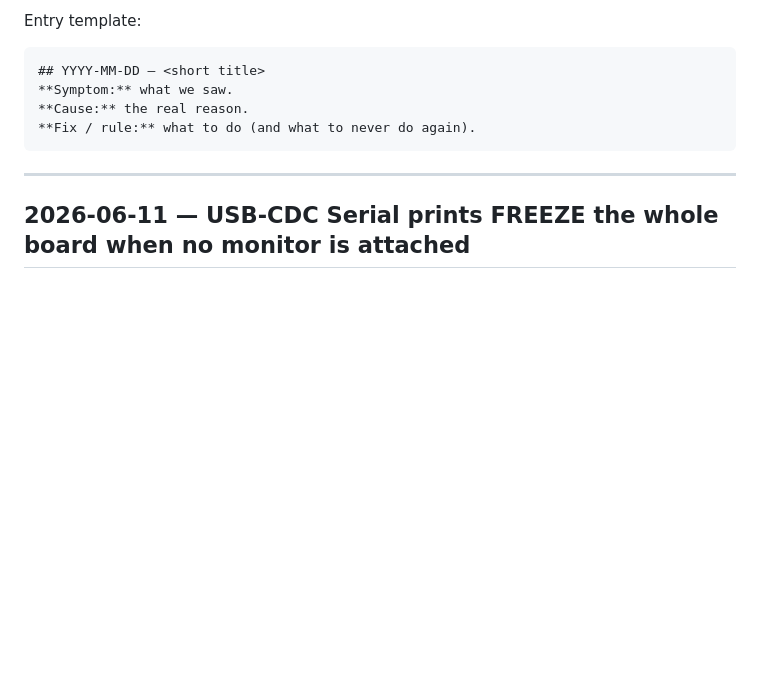
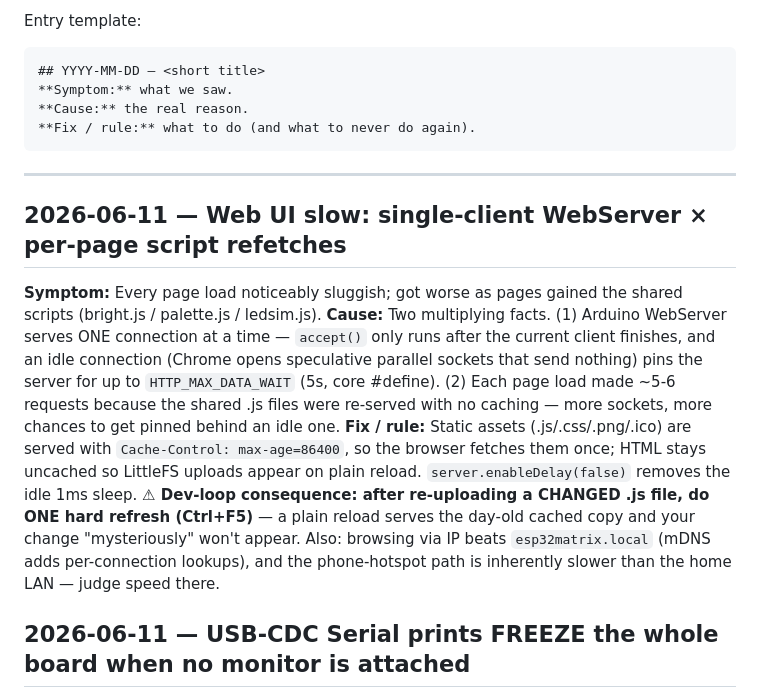
Before and after one commit to srfinch17/claude-expression-studio, a Markdown page: docs/PITFALLS.md, the part around the change. GitHub-like rendering; blank space fills up the shorter version.

Commit message:
perf: cache static web assets + remove idle serve delay
Arduino WebServer is single-client: accept() only runs once the current
connection finishes, and an idle speculative browser socket pins it for up to
HTTP_MAX_DATA_WAIT (5s). This branch made every page load ~5-6 requests (the
shared bright.js/palette.js/ledsim.js were re-served uncached on every
navigation), multiplying chances of queuing behind an idle socket.

Static assets now ship Cache-Control: max-age=86400 (HTML stays uncached so
LittleFS uploads appear on plain reload) — repeat page loads drop to ~2
requests. server.enableDelay(false) removes the idle 1ms sleep so accepts and
animation frames never wait on it. PITFALLS documents the new dev-loop rule:
hard-refresh once after re-uploading a changed .js.

Co-Authored-By: Claude Fable 5 <noreply@anthropic.com>

````diff
--- a/docs/PITFALLS.md
+++ b/docs/PITFALLS.md
@@ -13,6 +13,24 @@ Entry template:
 ```
 
 ---
+
+## 2026-06-11 — Web UI slow: single-client WebServer × per-page script refetches
+**Symptom:** Every page load noticeably sluggish; got worse as pages gained the
+shared scripts (bright.js / palette.js / ledsim.js).
+**Cause:** Two multiplying facts. (1) Arduino WebServer serves ONE connection at
+a time — `accept()` only runs after the current client finishes, and an idle
+connection (Chrome opens speculative parallel sockets that send nothing) pins
+the server for up to `HTTP_MAX_DATA_WAIT` (5s, core #define). (2) Each page
+load made ~5-6 requests because the shared .js files were re-served with no
+caching — more sockets, more chances to get pinned behind an idle one.
+**Fix / rule:** Static assets (.js/.css/.png/.ico) are served with
+`Cache-Control: max-age=86400`, so the browser fetches them once; HTML stays
+uncached so LittleFS uploads appear on plain reload. `server.enableDelay(false)`
+removes the idle 1ms sleep. **⚠ Dev-loop consequence: after re-uploading a
+CHANGED .js file, do ONE hard refresh (Ctrl+F5)** — a plain reload serves the
+day-old cached copy and your change "mysteriously" won't appear. Also: browsing
+via IP beats `esp32matrix.local` (mDNS adds per-connection lookups), and the
+phone-hotspot path is inherently slower than the home LAN — judge speed there.
 
 ## 2026-06-11 — USB-CDC Serial prints FREEZE the whole board when no monitor is attached
 **Symptom:** Every animation hitches/catches on a regular interval and the web
````
